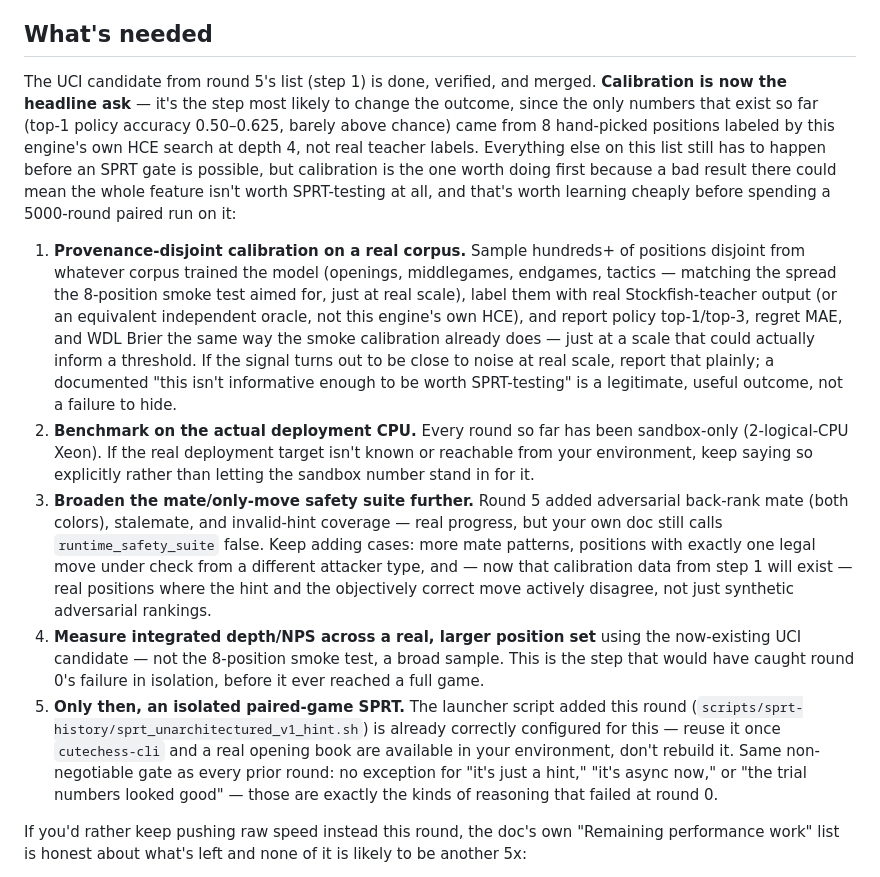
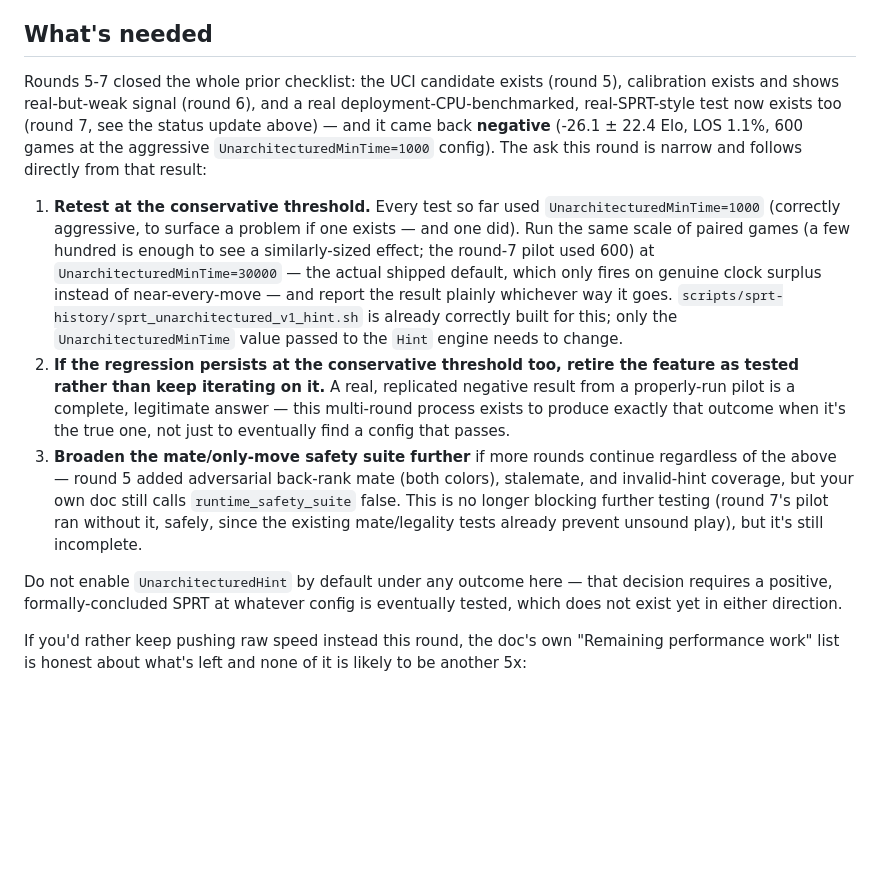
Before and after one commit to Amoguslittleahhh/Unchessed-UCI-Engine, a Markdown page: scripts/research/arena_agent_unarchitectured_v1_runtime_speed_prompt.md, the part around one of its changes. GitHub-like rendering; blank space fills up the shorter version.

```diff
--- a/scripts/research/arena_agent_unarchitectured_v1_runtime_speed_prompt.md
+++ b/scripts/research/arena_agent_unarchitectured_v1_runtime_speed_prompt.md
@@ -362,51 +443,41 @@ a severe strength loss. The wiring was reverted (nothing broken landed on
 
 ## What's needed
 
-The UCI candidate from round 5's list (step 1) is done, verified, and
-merged. **Calibration is now the headline ask** — it's the step most likely
-to change the outcome, since the only numbers that exist so far (top-1
-policy accuracy 0.50–0.625, barely above chance) came from 8 hand-picked
-positions labeled by this engine's own HCE search at depth 4, not real
-teacher labels. Everything else on this list still has to happen before an
-SPRT gate is possible, but calibration is the one worth doing first because
-a bad result there could mean the whole feature isn't worth SPRT-testing at
-all, and that's worth learning cheaply before spending a 5000-round paired
-run on it:
+Rounds 5-7 closed the whole prior checklist: the UCI candidate exists
+(round 5), calibration exists and shows real-but-weak signal (round 6), and
+a real deployment-CPU-benchmarked, real-SPRT-style test now exists too
+(round 7, see the status update above) — and it came back **negative**
+(-26.1 ± 22.4 Elo, LOS 1.1%, 600 games at the aggressive
+`UnarchitecturedMinTime=1000` config). The ask this round is narrow and
+follows directly from that result:
 
-1. **Provenance-disjoint calibration on a real corpus.** Sample hundreds+
-   of positions disjoint from whatever corpus trained the model (openings,
-   middlegames, endgames, tactics — matching the spread the 8-position
-   smoke test aimed for, just at real scale), label them with real
-   Stockfish-teacher output (or an equivalent independent oracle, not this
-   engine's own HCE), and report policy top-1/top-3, regret MAE, and WDL
-   Brier the same way the smoke calibration already does — just at a scale
-   that could actually inform a threshold. If the signal turns out to be
-   close to noise at real scale, report that plainly; a documented "this
-   isn't informative enough to be worth SPRT-testing" is a legitimate,
-   useful outcome, not a failure to hide.
-2. **Benchmark on the actual deployment CPU.** Every round so far has been
-   sandbox-only (2-logical-CPU Xeon). If the real deployment target isn't
-   known or reachable from your environment, keep saying so explicitly
-   rather than letting the sandbox number stand in for it.
-3. **Broaden the mate/only-move safety suite further.** Round 5 added
-   adversarial back-rank mate (both colors), stalemate, and invalid-hint
-   coverage — real progress, but your own doc still calls
-   `runtime_safety_suite` false. Keep adding cases: more mate patterns,
-   positions with exactly one legal move under check from a different
-   attacker type, and — now that calibration data from step 1 will exist —
-   real positions where the hint and the objectively correct move actively
-   disagree, not just synthetic adversarial rankings.
-4. **Measure integrated depth/NPS across a real, larger position set**
-   using the now-existing UCI candidate — not the 8-position smoke test,
-   a broad sample. This is the step that would have caught round 0's
-   failure in isolation, before it ever reached a full game.
-5. **Only then, an isolated paired-game SPRT.** The launcher script added
-   this round (`scripts/sprt-history/sprt_unarchitectured_v1_hint.sh`) is
-   already correctly configured for this — reuse it once `cutechess-cli`
-   and a real opening book are available in your environment, don't
-   rebuild it. Same non-negotiable gate as every prior round: no exception
-   for "it's just a hint," "it's async now," or "the trial numbers looked
-   good" — those are exactly the kinds of reasoning that failed at round 0.
+1. **Retest at the conservative threshold.** Every test so far used
+   `UnarchitecturedMinTime=1000` (correctly aggressive, to surface a
+   problem if one exists — and one did). Run the same scale of paired
+   games (a few hundred is enough to see a similarly-sized effect; the
+   round-7 pilot used 600) at `UnarchitecturedMinTime=30000` — the actual
+   shipped default, which only fires on genuine clock surplus instead of
+   near-every-move — and report the result plainly whichever way it goes.
+   `scripts/sprt-history/sprt_unarchitectured_v1_hint.sh` is already
+   correctly built for this; only the `UnarchitecturedMinTime` value passed
+   to the `Hint` engine needs to change.
+2. **If the regression persists at the conservative threshold too, retire
+   the feature as tested rather than keep iterating on it.** A real,
+   replicated negative result from a properly-run pilot is a complete,
+   legitimate answer — this multi-round process exists to produce exactly
+   that outcome when it's the true one, not just to eventually find a
+   config that passes.
+3. **Broaden the mate/only-move safety suite further** if more rounds
+   continue regardless of the above — round 5 added adversarial back-rank
+   mate (both colors), stalemate, and invalid-hint coverage, but your own
+   doc still calls `runtime_safety_suite` false. This is no longer
+   blocking further testing (round 7's pilot ran without it, safely, since
+   the existing mate/legality tests already prevent unsound play), but it's
+   still incomplete.
+
+Do not enable `UnarchitecturedHint` by default under any outcome here — that
+decision requires a positive, formally-concluded SPRT at whatever config is
+eventually tested, which does not exist yet in either direction.
 
 If you'd rather keep pushing raw speed instead this round, the doc's own
 "Remaining performance work" list is honest about what's left and none of
```
Also changed, not shown: other parts of scripts/research/arena_agent_unarchitectured_v1_runtime_speed_prompt.md (+81 -0 lines).
